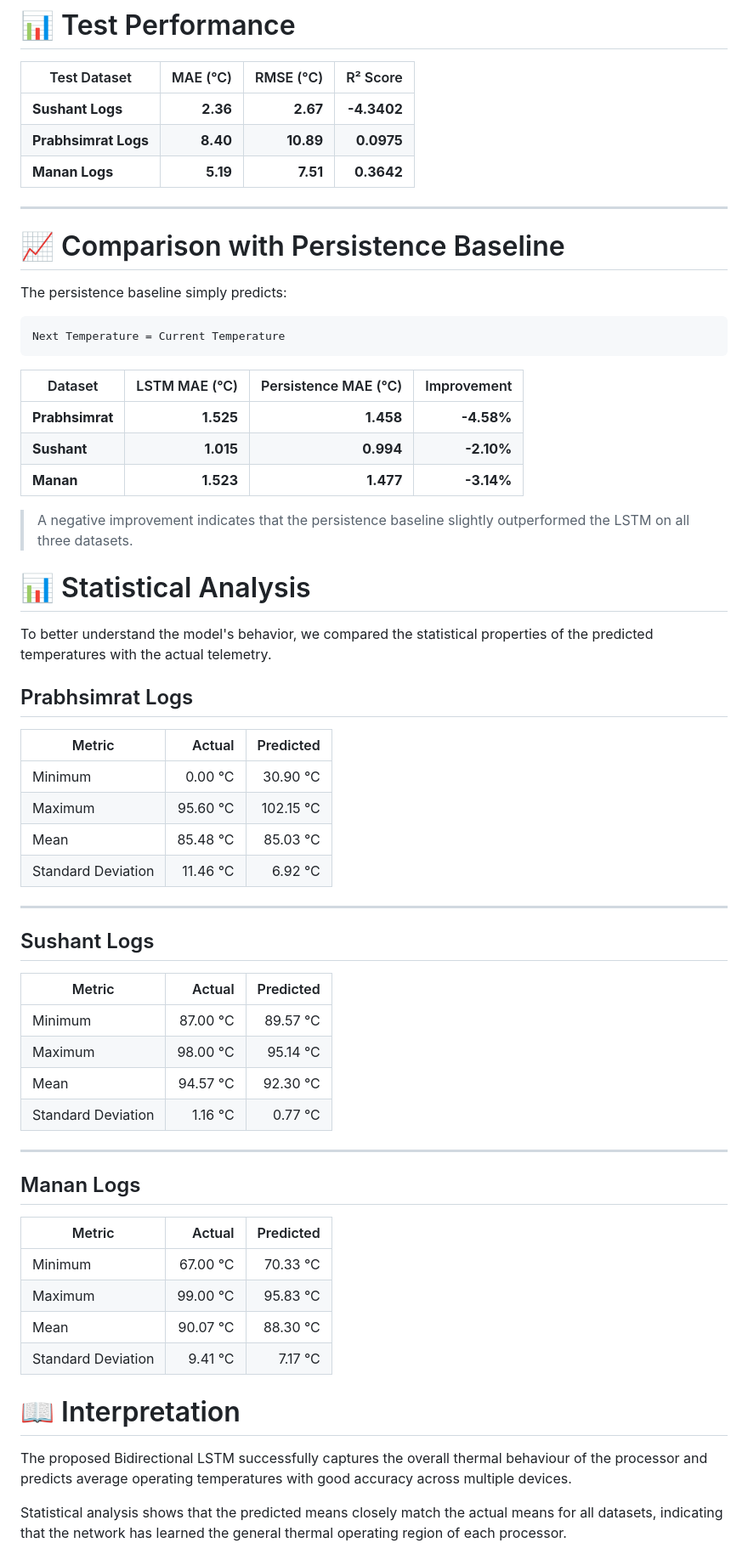
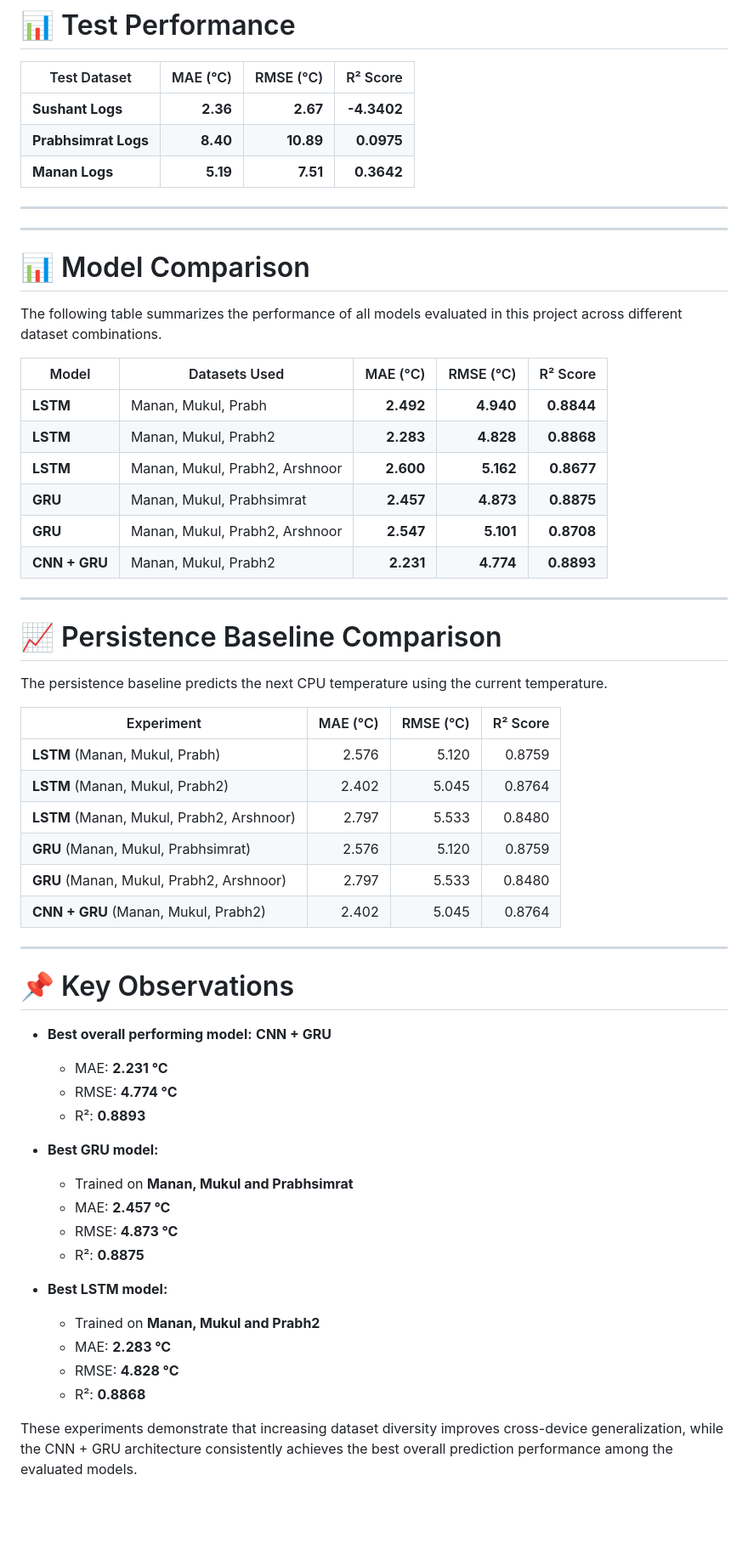
Before and after one commit to Rehnoor-Aulakh/Thermal-Aware-Load-Balancer, a Markdown page: Models/README.md, the part around one of its changes. Shown at 85% size. Drawn GitHub-style; blank space fills up the shorter version.

Commit message:
Updated readme with results of all the models

````diff
--- a/Models/README.md
+++ b/Models/README.md
@@ -174,61 +174,56 @@ This indicates only **mild overfitting**, suggesting that the model generalizes
 | **Manan Logs** | **5.19** | **7.51** | **0.3642** |
 
 ---
+---
 
-# 📈 Comparison with Persistence Baseline
+# 📊 Model Comparison
 
-The persistence baseline simply predicts:
+The following table summarizes the performance of all models evaluated in this project across different dataset combinations.
 
-```
-Next Temperature = Current Temperature
-```
-
-| Dataset | LSTM MAE (°C) | Persistence MAE (°C) | Improvement |
-|----------|--------------:|---------------------:|------------:|
-| **Prabhsimrat** | **1.525** | **1.458** | **-4.58%** |
-| **Sushant** | **1.015** | **0.994** | **-2.10%** |
-| **Manan** | **1.523** | **1.477** | **-3.14%** |
-
-> A negative improvement indicates that the persistence baseline slightly outperformed the LSTM on all three datasets.
-
-# 📊 Statistical Analysis
-
-To better understand the model's behavior, we compared the statistical properties of the predicted temperatures with the actual telemetry.
-
-## Prabhsimrat Logs
-
-| Metric | Actual | Predicted |
-|---------|-------:|----------:|
-| Minimum | 0.00 °C | 30.90 °C |
-| Maximum | 95.60 °C | 102.15 °C |
-| Mean | 85.48 °C | 85.03 °C |
-| Standard Deviation | 11.46 °C | 6.92 °C |
+| Model | Datasets Used | MAE (°C) | RMSE (°C) | R² Score |
+|--------|---------------|---------:|----------:|---------:|
+| **LSTM** | Manan, Mukul, Prabh | **2.492** | **4.940** | **0.8844** |
+| **LSTM** | Manan, Mukul, Prabh2 | **2.283** | **4.828** | **0.8868** |
+| **LSTM** | Manan, Mukul, Prabh2, Arshnoor | **2.600** | **5.162** | **0.8677** |
+| **GRU** | Manan, Mukul, Prabhsimrat | **2.457** | **4.873** | **0.8875** |
+| **GRU** | Manan, Mukul, Prabh2, Arshnoor | **2.547** | **5.101** | **0.8708** |
+| **CNN + GRU** | Manan, Mukul, Prabh2 | **2.231** | **4.774** | **0.8893** |
 
 ---
 
-## Sushant Logs
+# 📈 Persistence Baseline Comparison
 
-| Metric | Actual | Predicted |
-|---------|-------:|----------:|
-| Minimum | 87.00 °C | 89.57 °C |
-| Maximum | 98.00 °C | 95.14 °C |
-| Mean | 94.57 °C | 92.30 °C |
-| Standard Deviation | 1.16 °C | 0.77 °C |
+The persistence baseline predicts the next CPU temperature using the current temperature.
+
+| Experiment | MAE (°C) | RMSE (°C) | R² Score |
+|------------|---------:|----------:|---------:|
+| **LSTM** (Manan, Mukul, Prabh) | 2.576 | 5.120 | 0.8759 |
+| **LSTM** (Manan, Mukul, Prabh2) | 2.402 | 5.045 | 0.8764 |
+| **LSTM** (Manan, Mukul, Prabh2, Arshnoor) | 2.797 | 5.533 | 0.8480 |
+| **GRU** (Manan, Mukul, Prabhsimrat) | 2.576 | 5.120 | 0.8759 |
+| **GRU** (Manan, Mukul, Prabh2, Arshnoor) | 2.797 | 5.533 | 0.8480 |
+| **CNN + GRU** (Manan, Mukul, Prabh2) | 2.402 | 5.045 | 0.8764 |
 
 ---
 
-## Manan Logs
+# 📌 Key Observations
 
-| Metric | Actual | Predicted |
-|---------|-------:|----------:|
-| Minimum | 67.00 °C | 70.33 °C |
-| Maximum | 99.00 °C | 95.83 °C |
-| Mean | 90.07 °C | 88.30 °C |
-| Standard Deviation | 9.41 °C | 7.17 °C |
+- **Best overall performing model:** **CNN + GRU**
+  - MAE: **2.231 °C**
+  - RMSE: **4.774 °C**
+  - R²: **0.8893**
 
-# 📖 Interpretation
+- **Best GRU model:**
+  - Trained on **Manan, Mukul and Prabhsimrat**
+  - MAE: **2.457 °C**
+  - RMSE: **4.873 °C**
+  - R²: **0.8875**
 
-The proposed Bidirectional LSTM successfully captures the overall thermal behaviour of the processor and predicts average operating temperatures with good accuracy across multiple devices.
+- **Best LSTM model:**
+  - Trained on **Manan, Mukul and Prabh2**
+  - MAE: **2.283 °C**
+  - RMSE: **4.828 °C**
+  - R²: **0.8868**
 
-Statistical analysis shows that the predicted means closely match the actual means for all datasets, indicating that the network has learned the general thermal operating region of each processor.
+These experiments demonstrate that increasing dataset diversity improves cross-device generalization, while the CNN + GRU architecture consistently achieves the best overall prediction performance among the evaluated models.
 
````
Also changed, not shown: other parts of Models/README.md (+8 -27 lines).
